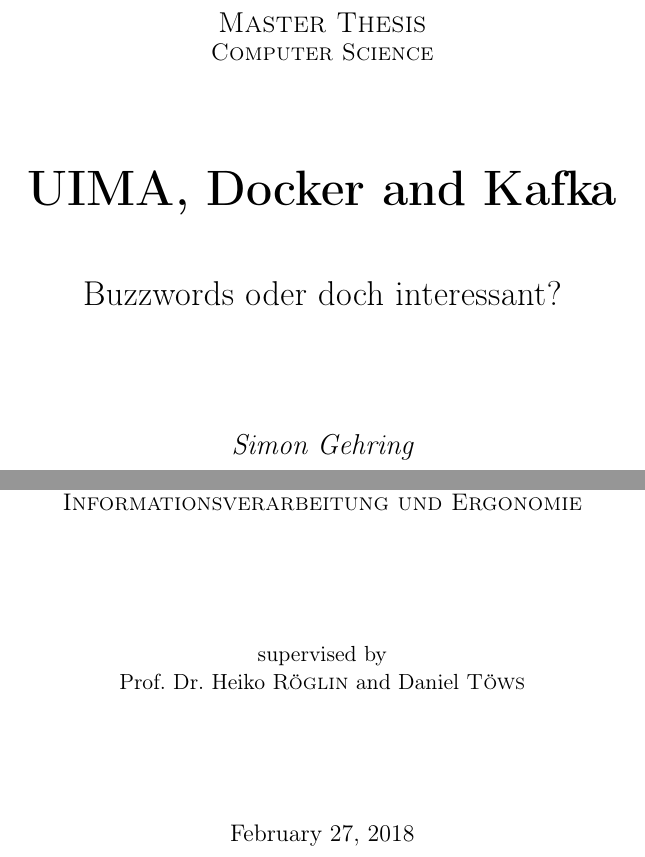
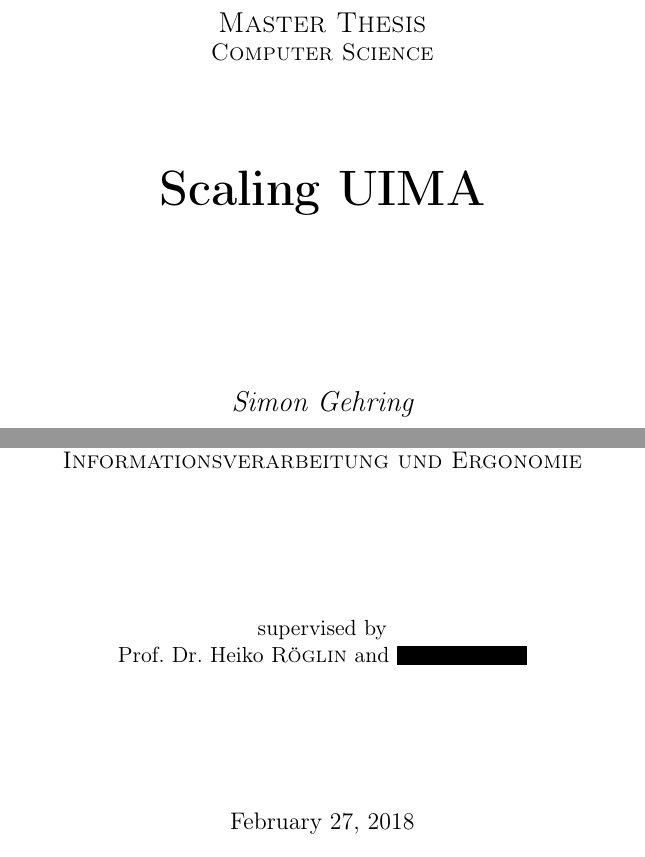
Before and after one commit to s-gehring/master-thesis, a LaTeX thesis (Main.tex): two parts of page 1 of 14, joined at a grey line, cut so that both start at the same text. Compiled offline with pdfLaTeX.

Commit message:
Changed title.

```diff
--- a/Main.tex
+++ b/Main.tex
@@ -15,6 +15,7 @@
 \usepackage{csquotes}					% Quoting. Probably only used in the glossary.
 \usepackage[bottom]{footmisc}			% Place footnotes at the bottom of the page.
 \usepackage[strings]{underscore}			% Bibtex is confused by underscores in URLs. Yeah... underscores.
+\usepackage{censor}
 
 
 % Glossary Styling
@@ -38,14 +39,14 @@
 \newcommand{\mn}{2553262}
 
 \newcommand{\doctype}{Master Thesis}
-\newcommand{\titletext}{UIMA, Docker and Kafka}
-\newcommand{\subtitletext}{Buzzwords oder doch interessant?}
+\newcommand{\titletext}{Scaling UIMA}
+\newcommand{\subtitletext}{} % Don't know anything interesting.
 \newcommand{\field}{Computer Science}
 \newcommand{\organization}{Rheinische Friedrich-Wilhelms-Universität Bonn}
 \newcommand{\cooperation}{Fraunhofer-Institut für Kommunikation, Informationsverarbeitung und Ergonomie}
 
 \newcommand{\supervisorOne}{Prof.~Dr.~Heiko \textsc{Röglin}}
-\newcommand{\supervisorTwo}{Daniel \textsc{Töws}}
+\newcommand{\supervisorTwo}{\censor{Irgendwer ;_;}}
 
 
 % Meta Data Compiling
```
Also changed, not shown: Main.pdf.
